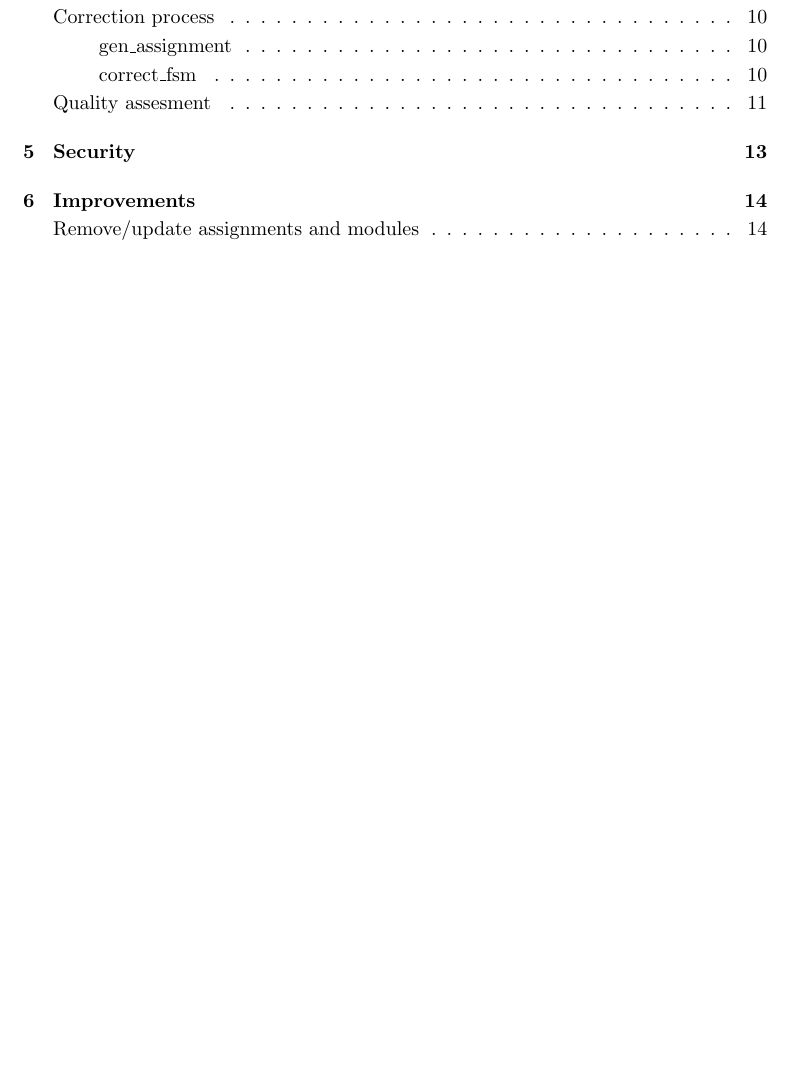
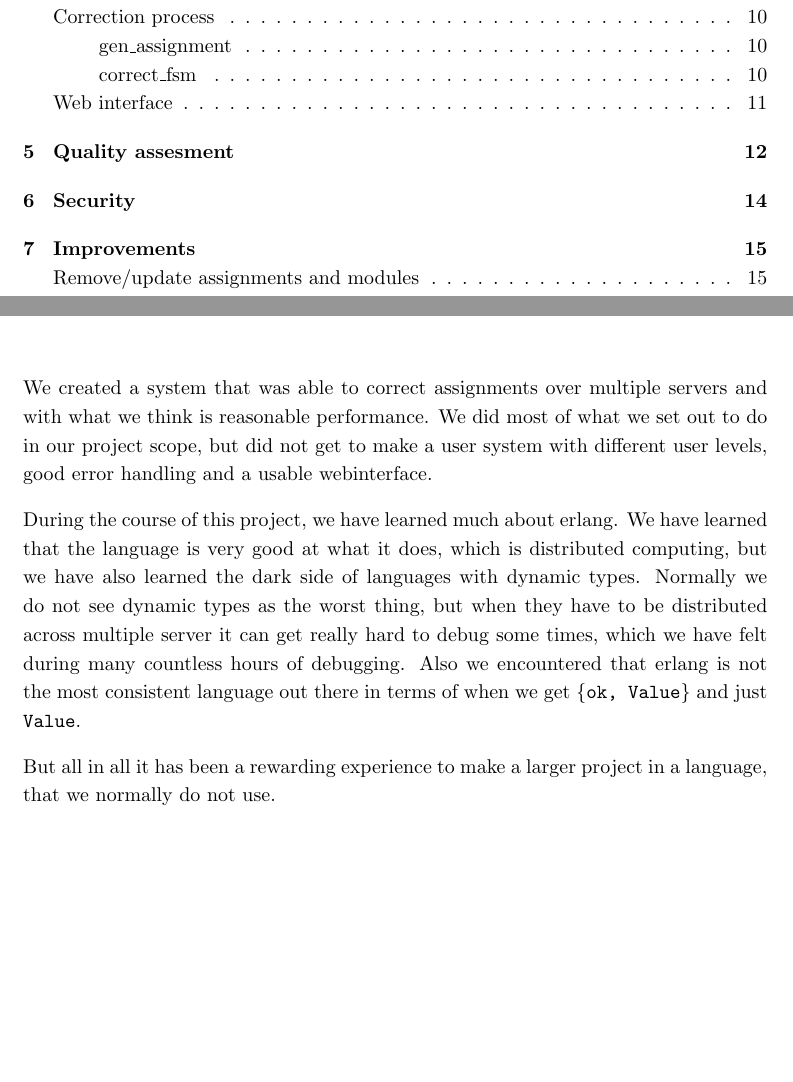
Before and after one commit to rloewe/Erlang-Online-TA, a LaTeX thesis (report/main.tex, which reads report/conclusion.tex): part of page 2 of 21 before the commit and two parts of pages 2 and 19 of 22 after it, the two joined at a grey line, cut so that both start at the same text, the shorter picture padded with empty space. Compiled offline with pdfLaTeX.

Commit message:
Conclusion and web

```diff
--- a/report/conclusion.tex
+++ b/report/conclusion.tex
@@ -1 +1,17 @@
 \chapter{Conclusion}
+We created a system that was able to correct assignments over multiple servers
+and with what we think is reasonable performance. We did most of what we set out
+to do in our project scope, but did not get to make a user system with different
+user levels, good error handling and a usable webinterface.
+
+During the course of this project, we have learned much about erlang. We have
+learned that the language is very good at what it does, which is distributed
+computing, but we have also learned the dark side of languages with dynamic
+types. Normally we do not see dynamic types as the worst thing, but when they
+have to be distributed across multiple server it can get really hard to debug
+some times, which we have felt during many countless hours of debugging.
+Also we encountered that erlang is not the most consistent language out there
+in terms of when we get \texttt{\{ok, Value\}} and just \texttt{Value}.
+
+But all in all it has been a rewarding experience to make a larger project in a
+language, that we normally do not use.
```
Also changed, not shown: report/implementation.tex (+10 -1 lines).
